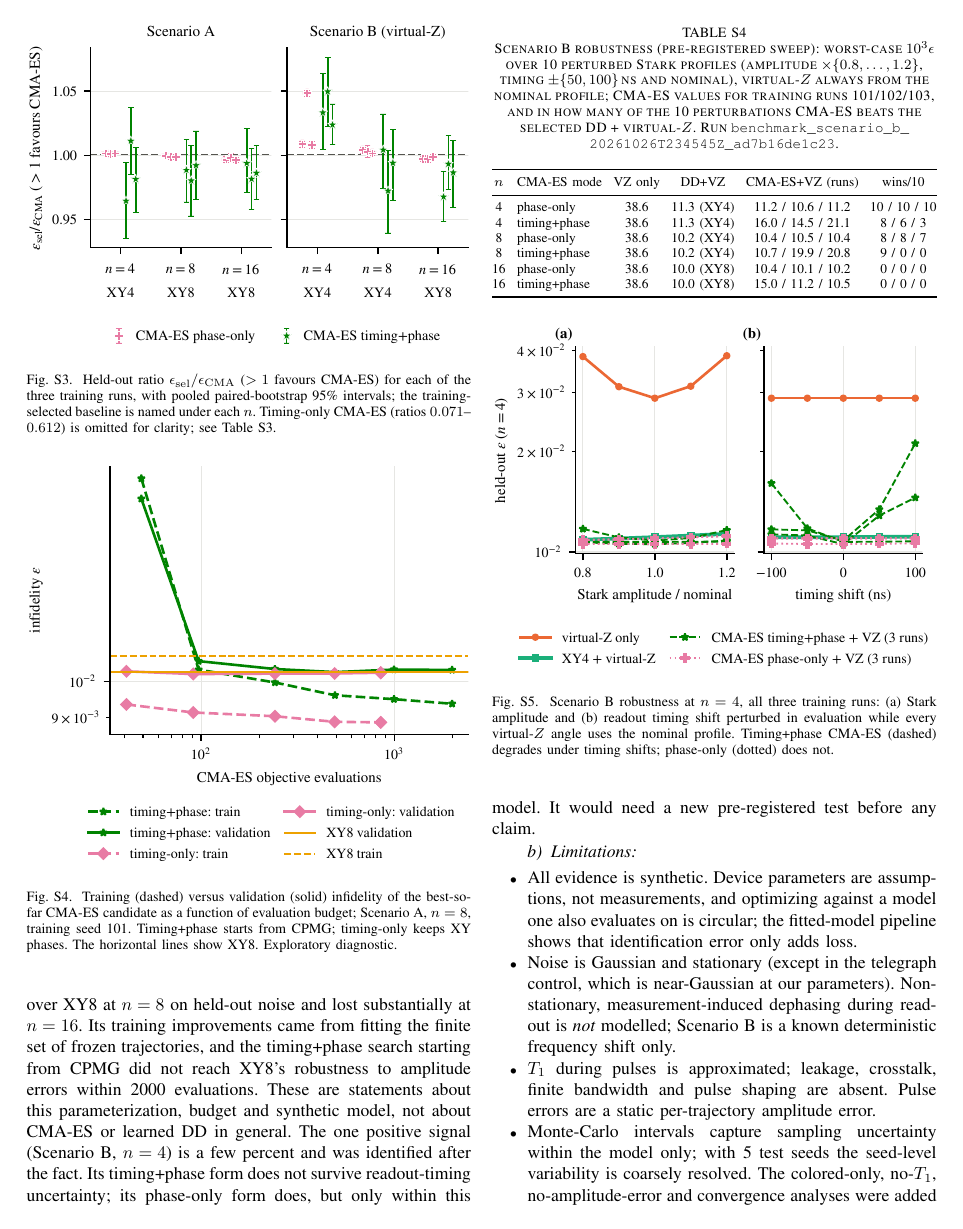
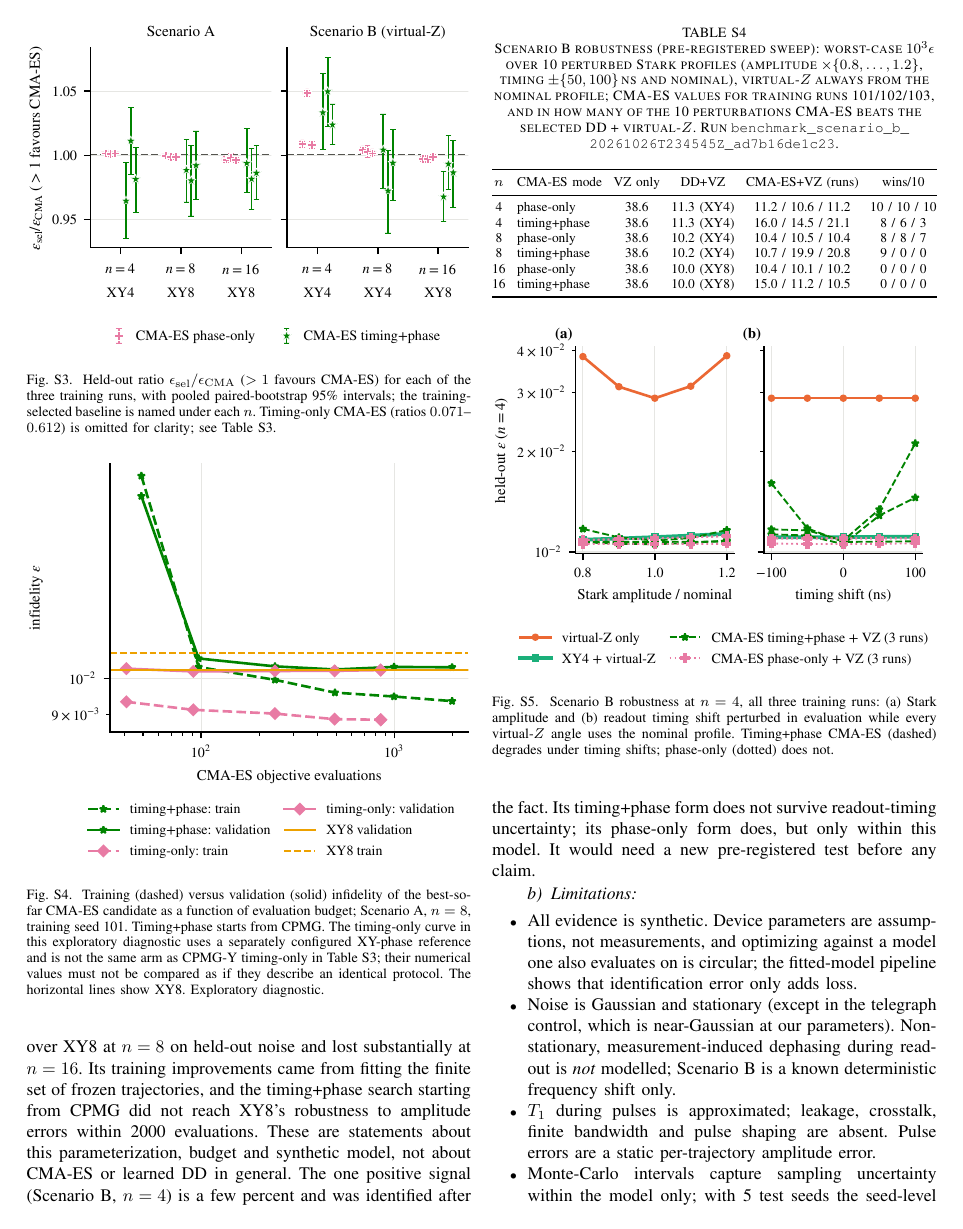
Before and after one commit to udsy19/quantum-dd-optimizer, a LaTeX paper (report/appendix.tex, which reads report/sections/results_full.tex): page 5 of 7. Compiled offline with pdfLaTeX.

Commit message:
report: reconcile independently verified review findings and scope claims

```diff
--- a/report/sections/results_full.tex
+++ b/report/sections/results_full.tex
@@ -116,7 +116,10 @@ training gain comes from fitting the 256 frozen noise trajectories and does not
 \includegraphics[width=\linewidth]{../figures/fig_convergence.pdf}
 \caption{Training (dashed) versus validation (solid) infidelity of the best-so-far CMA-ES
 candidate as a function of evaluation budget; Scenario~A, $n=8$, training seed 101.
-Timing+phase starts from CPMG; timing-only keeps XY phases. The
+Timing+phase starts from CPMG. The timing-only curve in this exploratory diagnostic
+uses a separately configured XY-phase reference and is not the same arm as
+CPMG-Y timing-only in Table~\ref{tab:bench}; their numerical values must not
+be compared as if they describe an identical protocol. The
 horizontal lines show XY8. Exploratory diagnostic.}
 \label{fig:conv}
 \end{figure}
```
Also changed, not shown: report/sections/results_full.tex (4 more changed lines).
